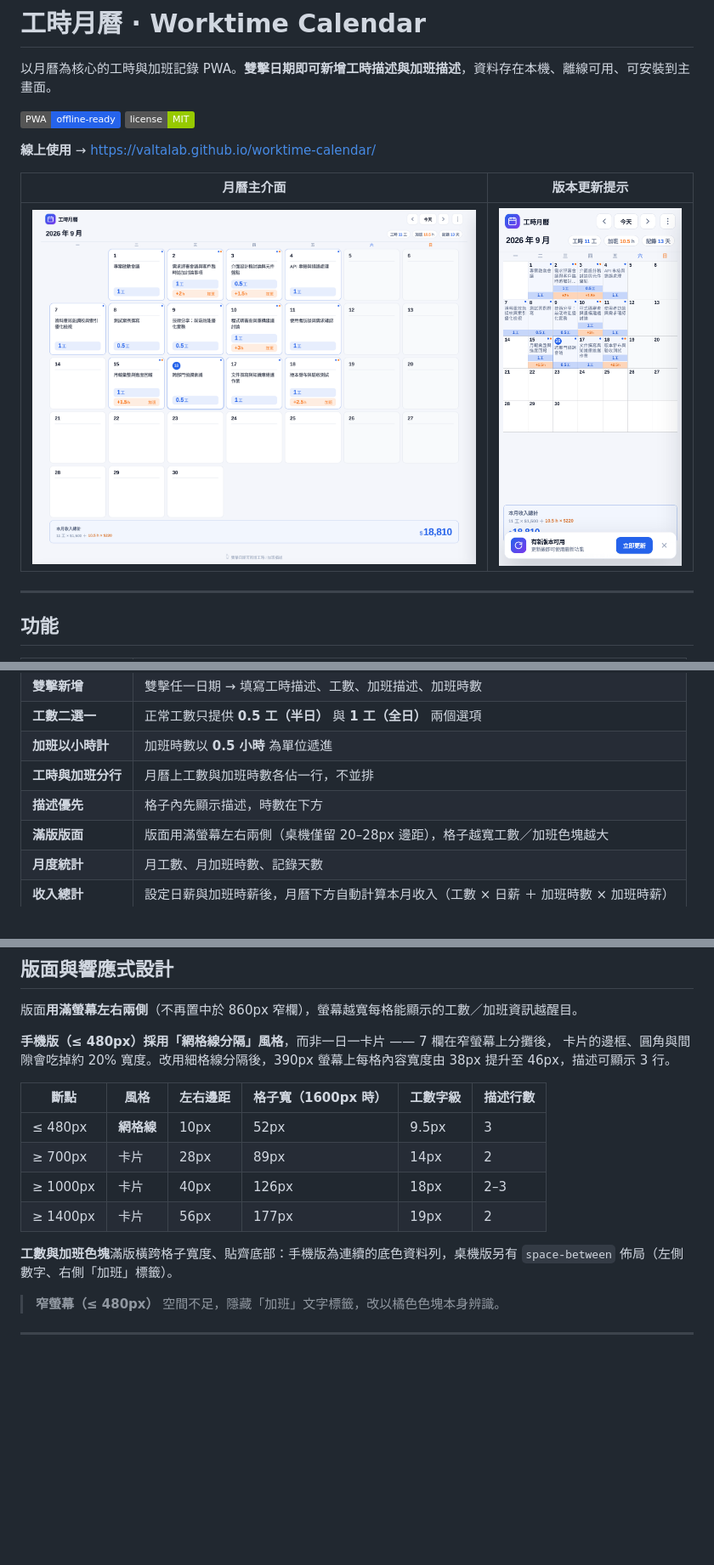
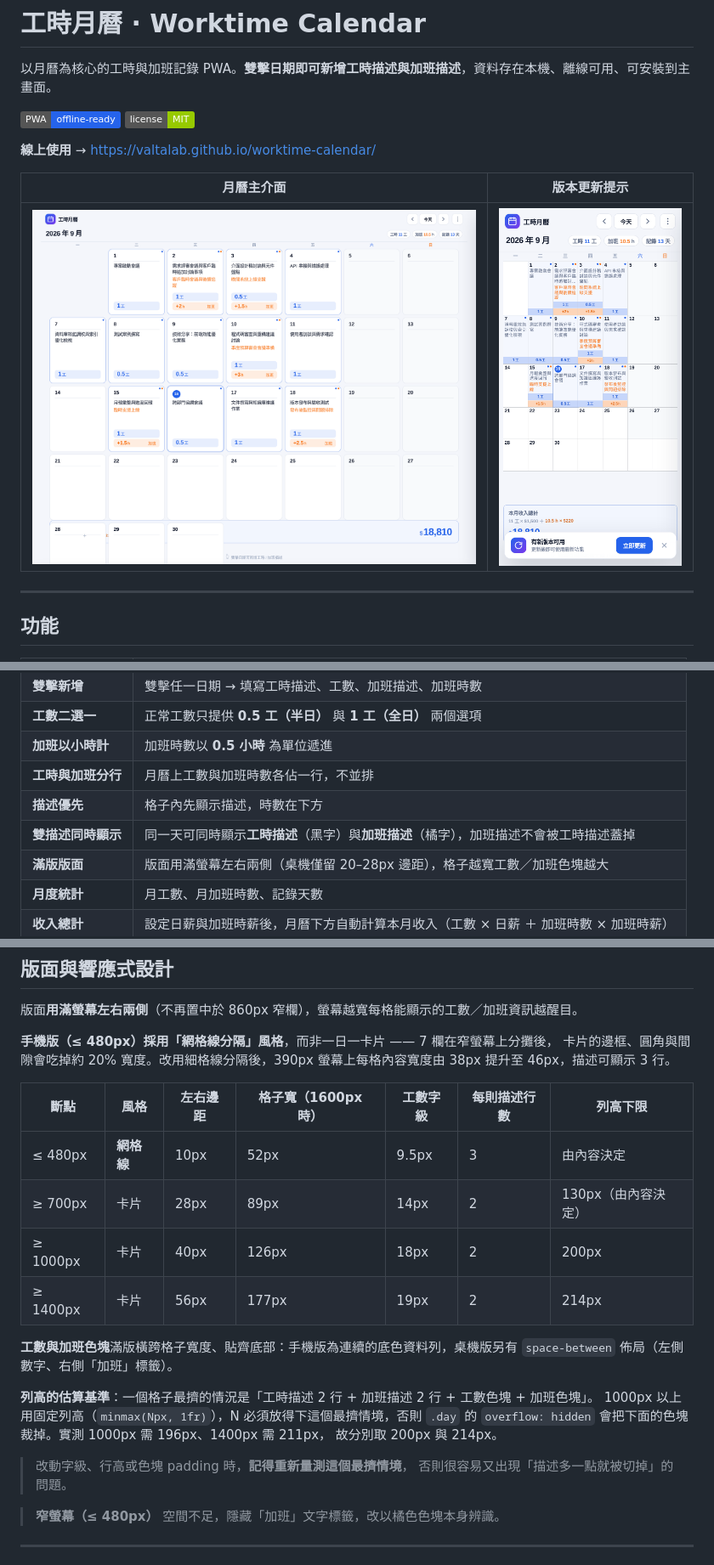
Before and after one commit to ValtaLab/worktime-calendar, a Markdown page: README.md, 3 parts joined by grey strips. Shown at 85% size. Drawn GitHub-style; pictures changed too: screenshots/01-月曆主介面.png, screenshots/02-更新提示.png; badges without logos; blank space fills up the shorter version.

```diff
--- a/README.md
+++ b/README.md
@@ -22,6 +22,7 @@
 | **加班以小時計** | 加班時數以 **0.5 小時** 為單位遞進 |
 | **工時與加班分行** | 月曆上工數與加班時數各佔一行，不並排 |
 | **描述優先** | 格子內先顯示描述，時數在下方 |
+| **雙描述同時顯示** | 同一天可同時顯示**工時描述**（黑字）與**加班描述**（橘字），加班描述不會被工時描述蓋掉 |
 | **滿版版面** | 版面用滿螢幕左右兩側（桌機僅留 20–28px 邊距），格子越寬工數／加班色塊越大 |
 | **月度統計** | 月工數、月加班時數、記錄天數 |
 | **收入總計** | 設定日薪與加班時薪後，月曆下方自動計算本月收入（工數 × 日薪 ＋ 加班時數 × 加班時薪） |
@@ -121,15 +122,23 @@ npx http-server -p 8099
 卡片的邊框、圓角與間隙會吃掉約 20% 寬度。改用細格線分隔後，390px 螢幕上每格內容寬度由
 38px 提升至 46px，描述可顯示 3 行。
 
-| 斷點 | 風格 | 左右邊距 | 格子寬（1600px 時） | 工數字級 | 描述行數 |
-| --- | --- | --- | --- | --- | --- |
-| ≤ 480px | **網格線** | 10px | 52px | 9.5px | 3 |
-| ≥ 700px | 卡片 | 28px | 89px | 14px | 2 |
-| ≥ 1000px | 卡片 | 40px | 126px | 18px | 2–3 |
-| ≥ 1400px | 卡片 | 56px | 177px | 19px | 2 |
+| 斷點 | 風格 | 左右邊距 | 格子寬（1600px 時） | 工數字級 | 每則描述行數 | 列高下限 |
+| --- | --- | --- | --- | --- | --- | --- |
+| ≤ 480px | **網格線** | 10px | 52px | 9.5px | 3 | 由內容決定 |
+| ≥ 700px | 卡片 | 28px | 89px | 14px | 2 | 130px（由內容決定） |
+| ≥ 1000px | 卡片 | 40px | 126px | 18px | 2 | 200px |
+| ≥ 1400px | 卡片 | 56px | 177px | 19px | 2 | 214px |
 
 **工數與加班色塊**滿版橫跨格子寬度、貼齊底部：手機版為連續的底色資料列，桌機版另有
 `space-between` 佈局（左側數字、右側「加班」標籤）。
+
+**列高的估算基準**：一個格子最擠的情況是「工時描述 2 行 + 加班描述 2 行 + 工數色塊 + 加班色塊」。
+1000px 以上用固定列高（`minmax(Npx, 1fr)`），N 必須放得下這個最擠情境，否則
+`.day` 的 `overflow: hidden` 會把下面的色塊裁掉。實測 1000px 需 196px、1400px 需 211px，
+故分別取 200px 與 214px。
+
+> 改動字級、行高或色塊 padding 時，**記得重新量測這個最擠情境**，
+> 否則很容易又出現「描述多一點就被切掉」的問題。
 
 > **窄螢幕（≤ 480px）** 空間不足，隱藏「加班」文字標籤，改以橘色色塊本身辨識。
 
```
Also changed, not shown: screenshots/01-月曆主介面-手機.png, screenshots/03-編輯面板.png, screenshots/04-選單與版本.png, screenshots/05-薪資設定.png, 5 other files.
